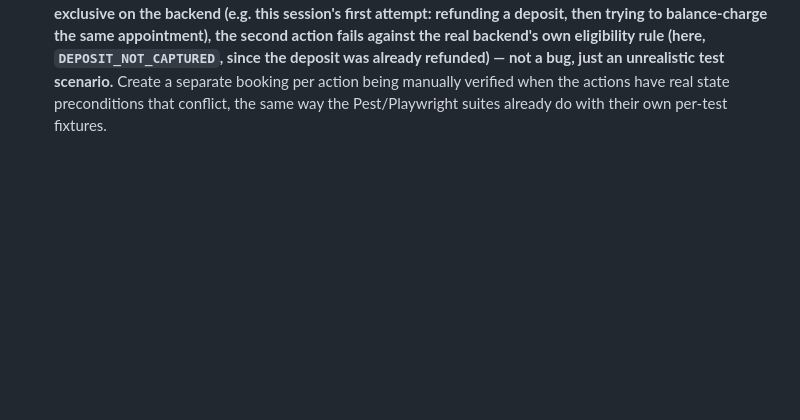
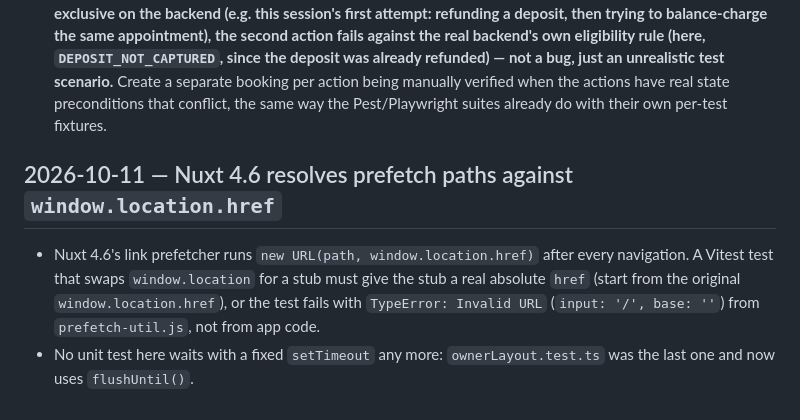
Before and after one commit to arb-rajab/bookslot, a Markdown page: CLAUDE.md, the part around the change. GitHub-like rendering; blank space fills up the shorter version.

```diff
--- a/CLAUDE.md
+++ b/CLAUDE.md
@@ -809,3 +809,13 @@ of preference:
   verified when the actions have real state preconditions that conflict,
   the same way the Pest/Playwright suites already do with their own
   per-test fixtures.
+
+## 2026-10-11 — Nuxt 4.6 resolves prefetch paths against `window.location.href`
+
+- Nuxt 4.6's link prefetcher runs `new URL(path, window.location.href)` after
+  every navigation. A Vitest test that swaps `window.location` for a stub
+  must give the stub a real absolute `href` (start from the original
+  `window.location.href`), or the test fails with `TypeError: Invalid URL`
+  (`input: '/', base: ''`) from `prefetch-util.js`, not from app code.
+- No unit test here waits with a fixed `setTimeout` any more:
+  `ownerLayout.test.ts` was the last one and now uses `flushUntil()`.
```
Also changed, not shown: docs/dependabot-status.md (+3 -2 lines).
